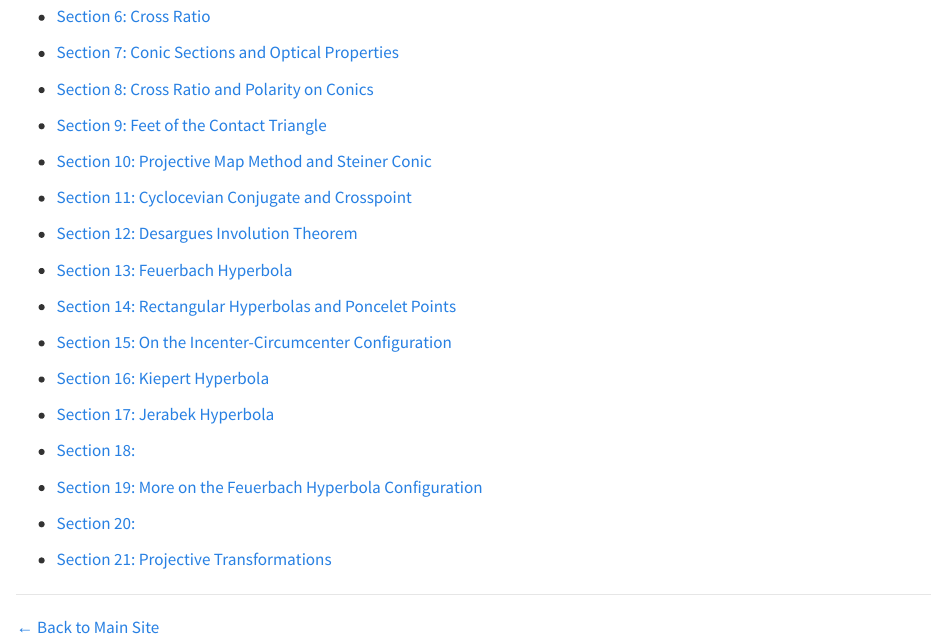
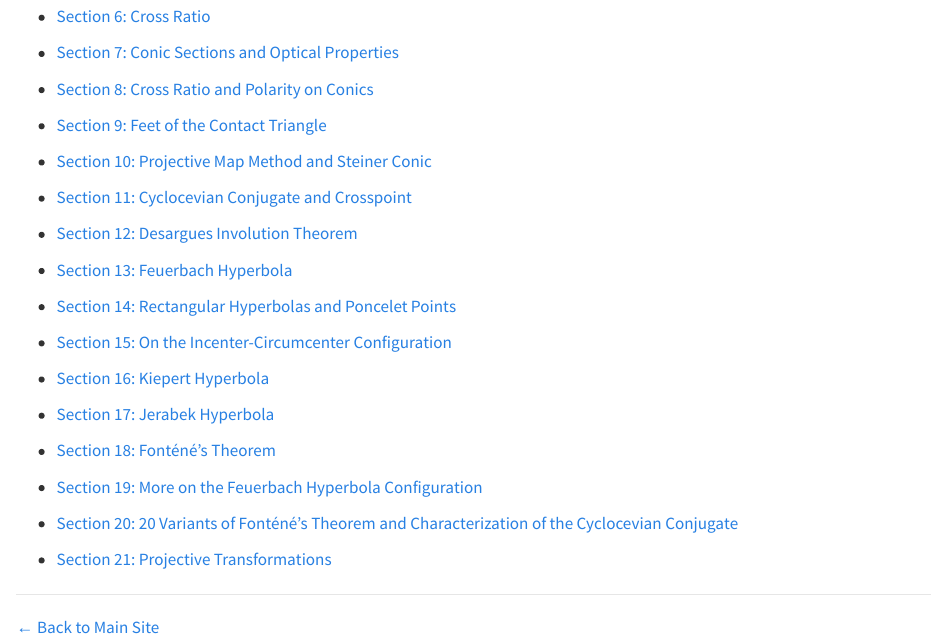
Before and after one commit to ckliao914/Plane-Geometry, a Quarto document (NoteEn/index.qmd): the page in a window 1100 px wide, from 330 px down. Rendered offline with R 4.5, knitr and Pandoc in place of Quarto, with nearby package versions.

Commit message:
Update index.qmd

```diff
--- a/NoteEn/index.qmd
+++ b/NoteEn/index.qmd
@@ -36,11 +36,11 @@ This is a note I wrote several years ago. I was trying to introduce pencils of c
 
 * [Section 17: Jerabek Hyperbola](Sec17.html)
 
-* [Section 18: ](Sec18.html)
+* [Section 18: Fonténé’s Theorem](Sec18.html)
 
 * [Section 19: More on the Feuerbach Hyperbola Configuration](Sec19.html)
 
-* [Section 20: ](Sec20.html)
+* [Section 20: 20  Variants of Fonténé’s Theorem and Characterization of the Cyclocevian Conjugate](Sec20.html)
 
 * [Section 21: Projective Transformations](Sec21.html)
 
```
